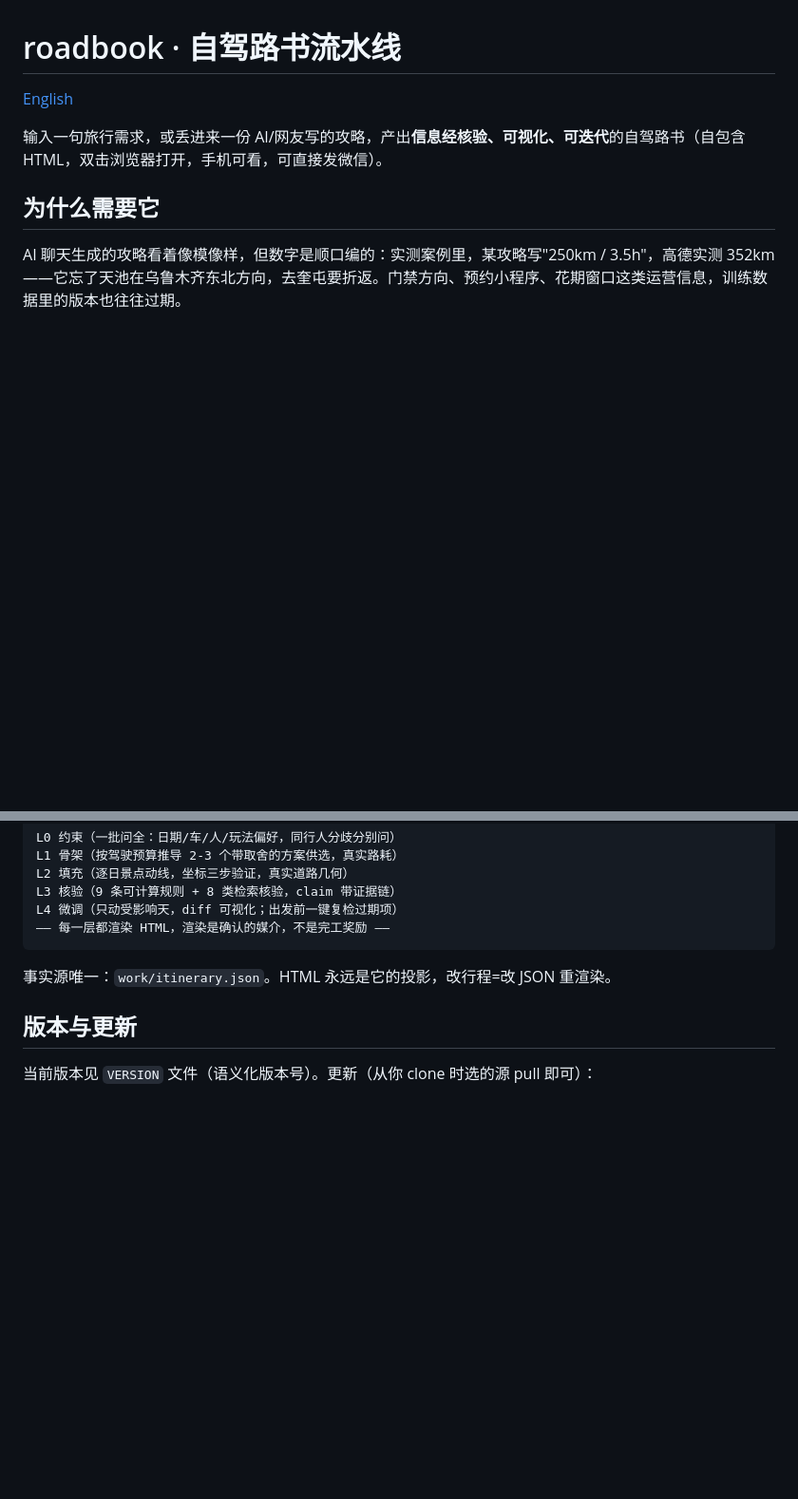
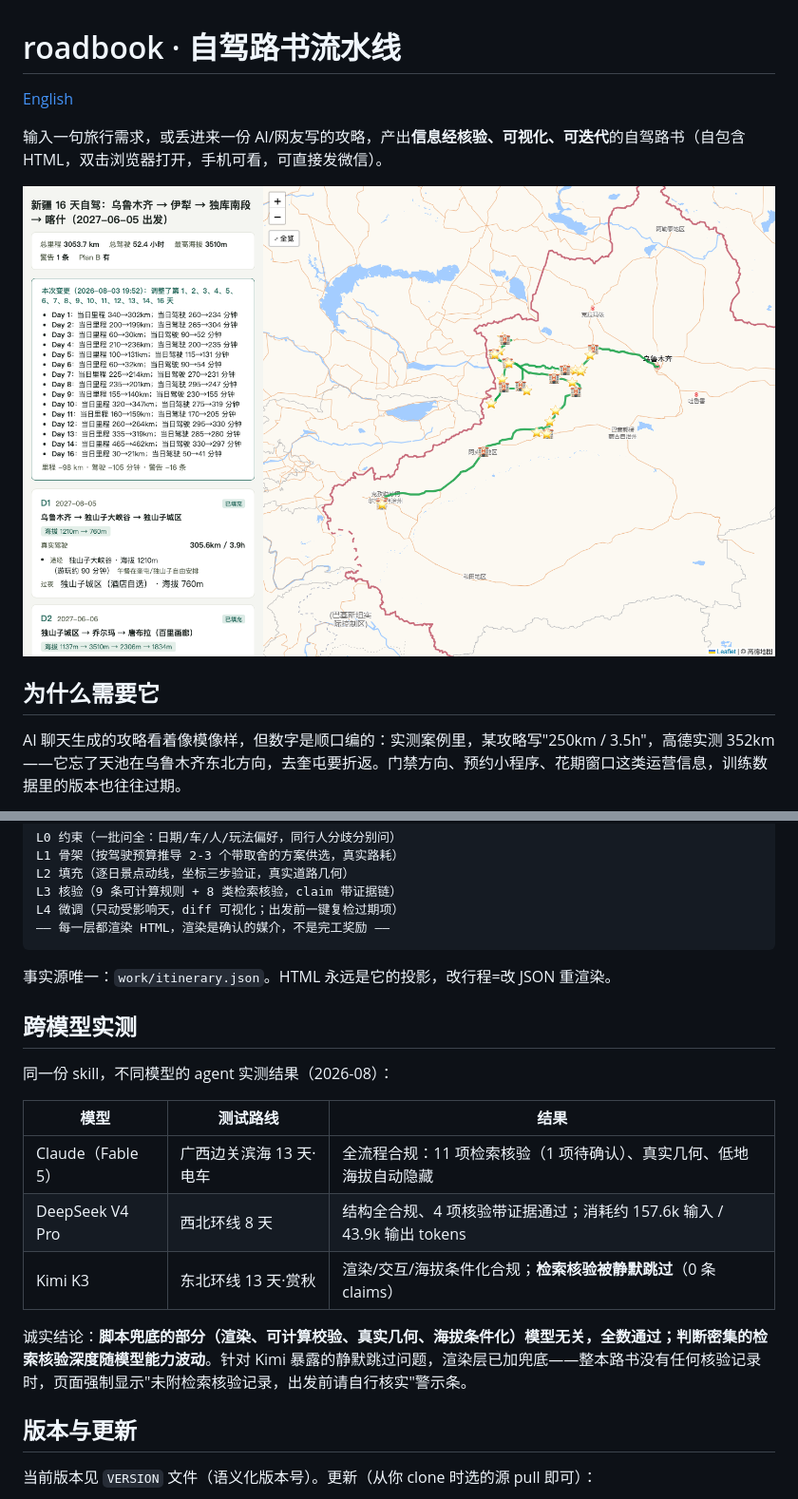
Before and after one commit to hawkeye-xb/roadbook, a Markdown page: README.md, 2 parts joined by grey strips. Shown at 95% size. Drawn GitHub-style; pictures changed too: docs/screenshot-desktop.png (added); blank space fills up the shorter version.

```diff
--- a/README.md
+++ b/README.md
@@ -3,6 +3,9 @@
 [English](README.en.md)
 
 输入一句旅行需求，或丢进来一份 AI/网友写的攻略，产出**信息经核验、可视化、可迭代**的自驾路书（自包含 HTML，双击浏览器打开，手机可看，可直接发微信）。
+
+
+![roadbook 产出示例：真实公路地图 + 逐日卡片 + 核验标注](docs/screenshot-desktop.png)
 
 ## 为什么需要它
 
@@ -56,6 +59,18 @@ L4 微调（只动受影响天，diff 可视化；出发前一键复检过期项
 
 事实源唯一：`work/itinerary.json`。HTML 永远是它的投影，改行程=改 JSON 重渲染。
 
+## 跨模型实测
+
+同一份 skill，不同模型的 agent 实测结果（2026-08）：
+
+| 模型 | 测试路线 | 结果 |
+|---|---|---|
+| Claude（Fable 5） | 广西边关滨海 13 天·电车 | 全流程合规：11 项检索核验（1 项待确认）、真实几何、低地海拔自动隐藏 |
+| DeepSeek V4 Pro | 西北环线 8 天 | 结构全合规、4 项核验带证据通过；消耗约 157.6k 输入 / 43.9k 输出 tokens |
+| Kimi K3 | 东北环线 13 天·赏秋 | 渲染/交互/海拔条件化合规；**检索核验被静默跳过**（0 条 claims） |
+
+诚实结论：**脚本兜底的部分（渲染、可计算校验、真实几何、海拔条件化）模型无关，全数通过；判断密集的检索核验深度随模型能力波动**。针对 Kimi 暴露的静默跳过问题，渲染层已加兜底——整本路书没有任何核验记录时，页面强制显示"未附检索核验记录，出发前请自行核实"警示条。
+
 ## 版本与更新
 
 当前版本见 `VERSION` 文件（语义化版本号）。更新（从你 clone 时选的源 pull 即可）：
```
Also changed, not shown: README.en.md (+15 -0 lines), 4 other files.
